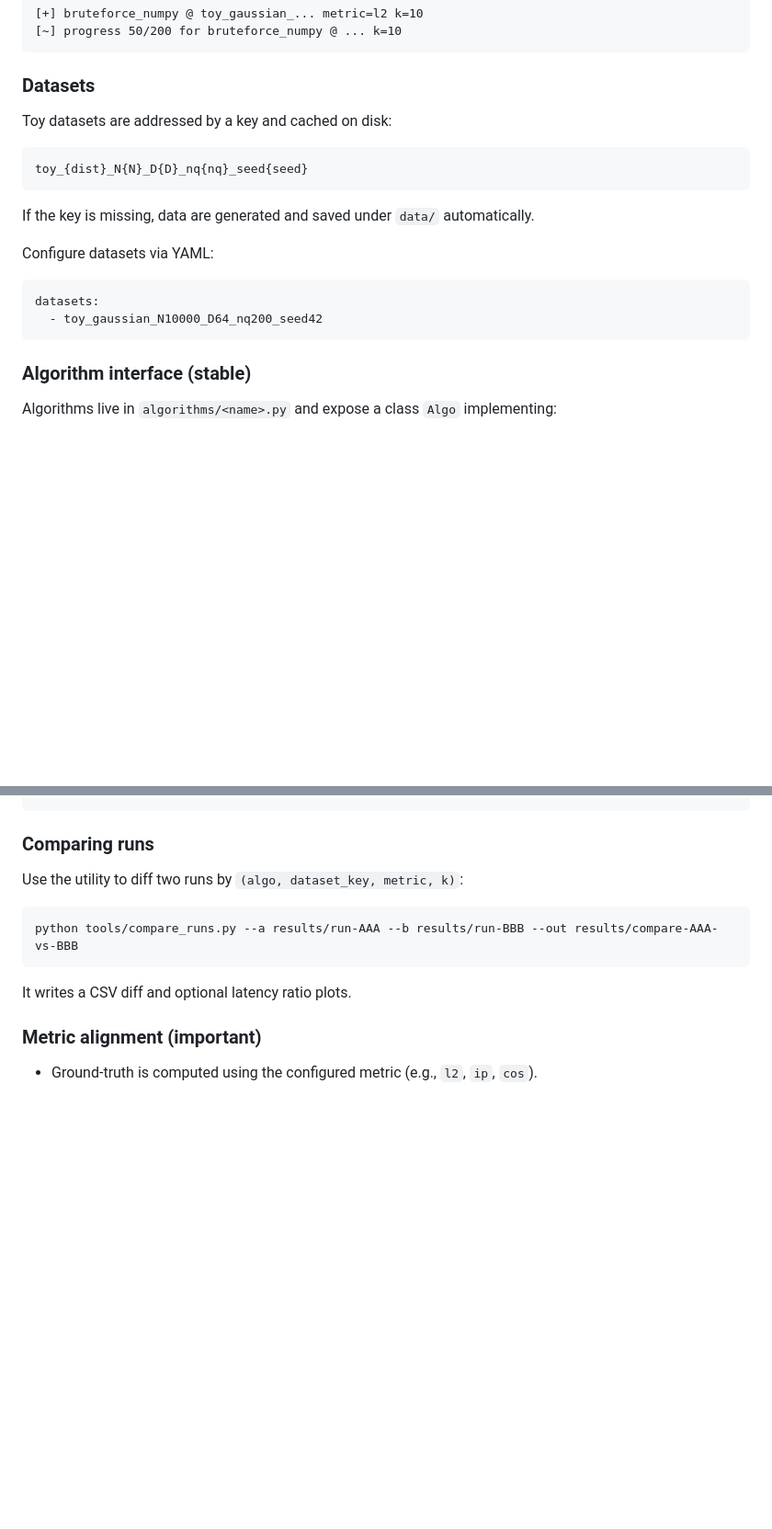
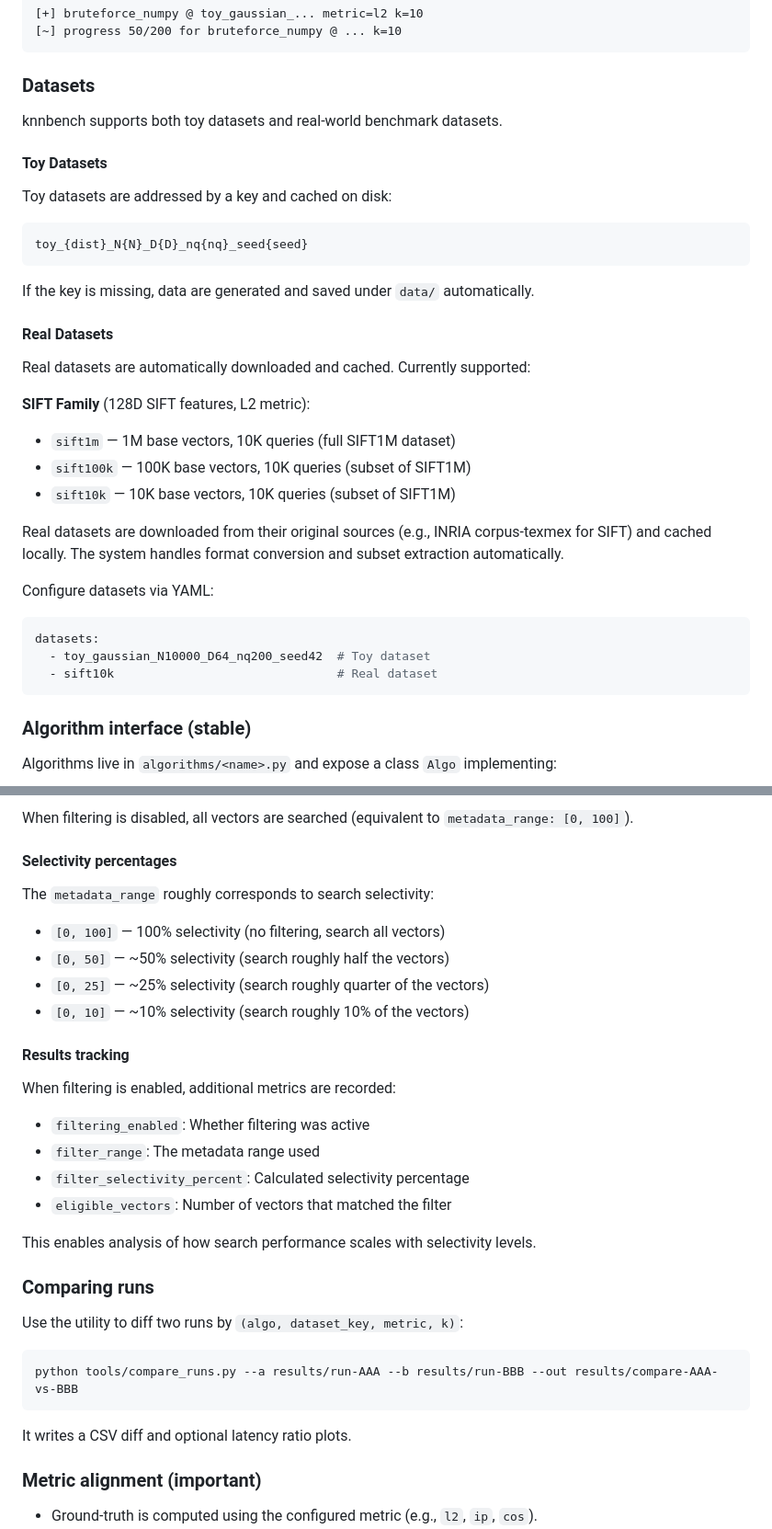
Before and after one commit to zodackwand/knn-exact-benchmark, a Markdown page: README.md, 2 parts joined by grey strips. Shown at 92% size. Rendered like a GitHub page; blank space fills up the shorter version.

````diff
--- a/README.md
+++ b/README.md
@@ -26,16 +26,30 @@ This generates a new `results/run-*/` with:
 
 ### Datasets
 
+knnbench supports both toy datasets and real-world benchmark datasets.
+
+#### Toy Datasets
 Toy datasets are addressed by a key and cached on disk:
 ```
 toy_{dist}_N{N}_D{D}_nq{nq}_seed{seed}
 ```
 If the key is missing, data are generated and saved under `data/` automatically.
 
+#### Real Datasets
+Real datasets are automatically downloaded and cached. Currently supported:
+
+**SIFT Family** (128D SIFT features, L2 metric):
+- `sift1m` — 1M base vectors, 10K queries (full SIFT1M dataset)
+- `sift100k` — 100K base vectors, 10K queries (subset of SIFT1M)
+- `sift10k` — 10K base vectors, 10K queries (subset of SIFT1M)
+
+Real datasets are downloaded from their original sources (e.g., INRIA corpus-texmex for SIFT) and cached locally. The system handles format conversion and subset extraction automatically.
+
 Configure datasets via YAML:
 ```yaml
 datasets:
-  - toy_gaussian_N10000_D64_nq200_seed42
+  - toy_gaussian_N10000_D64_nq200_seed42  # Toy dataset
+  - sift10k                               # Real dataset
 ```
 
 ### Algorithm interface (stable)
@@ -103,4 +141,22 @@ self.leaf_size = params.get("leaf_size", 20)  # Smaller leaf size for tree algor
 ```
+
+When filtering is disabled, all vectors are searched (equivalent to `metadata_range: [0, 100]`).
+
+#### Selectivity percentages
+The `metadata_range` roughly corresponds to search selectivity:
+- `[0, 100]` — 100% selectivity (no filtering, search all vectors)
+- `[0, 50]` — ~50% selectivity (search roughly half the vectors)
+- `[0, 25]` — ~25% selectivity (search roughly quarter of the vectors)
+- `[0, 10]` — ~10% selectivity (search roughly 10% of the vectors)
+
+#### Results tracking
+When filtering is enabled, additional metrics are recorded:
+- `filtering_enabled`: Whether filtering was active
+- `filter_range`: The metadata range used
+- `filter_selectivity_percent`: Calculated selectivity percentage
+- `eligible_vectors`: Number of vectors that matched the filter
+
+This enables analysis of how search performance scales with selectivity levels.
 
 ### Comparing runs
 
````
Also changed, not shown: other parts of README.md (+93 -22 lines).
